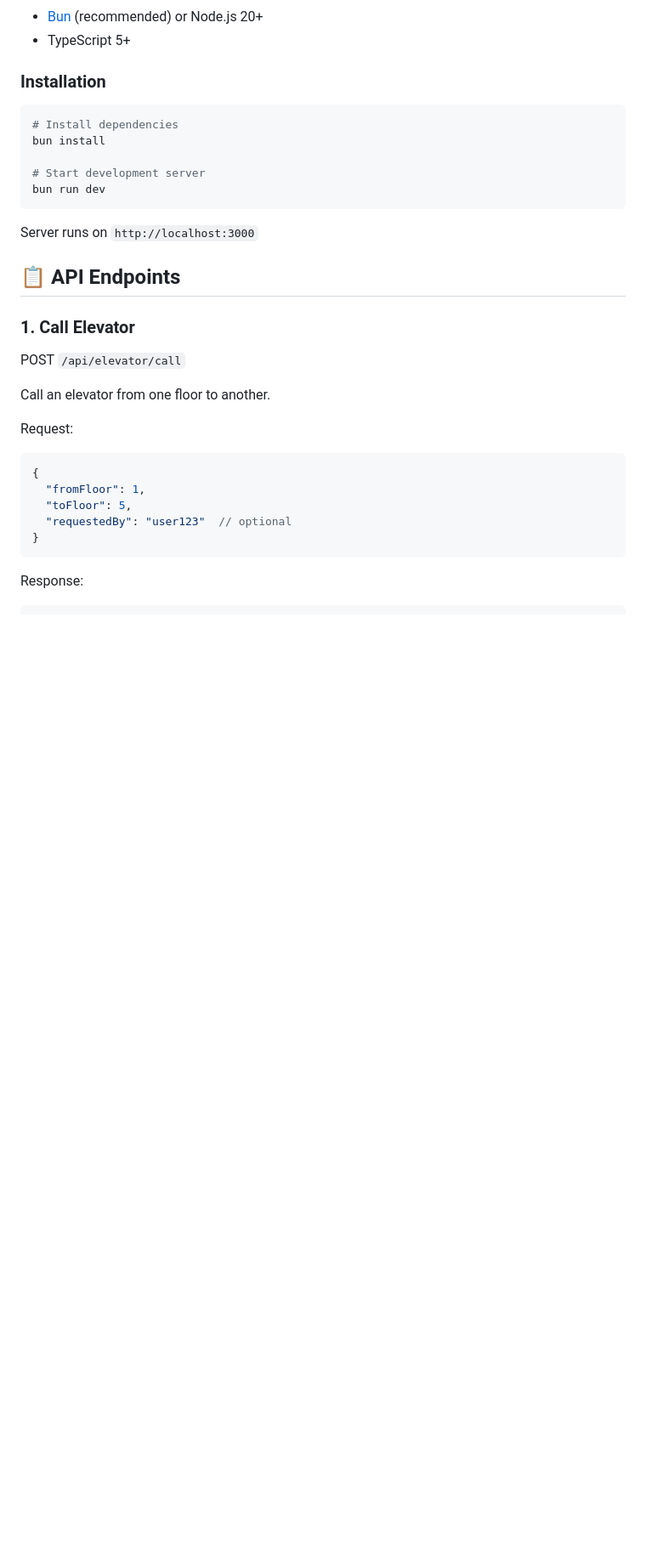
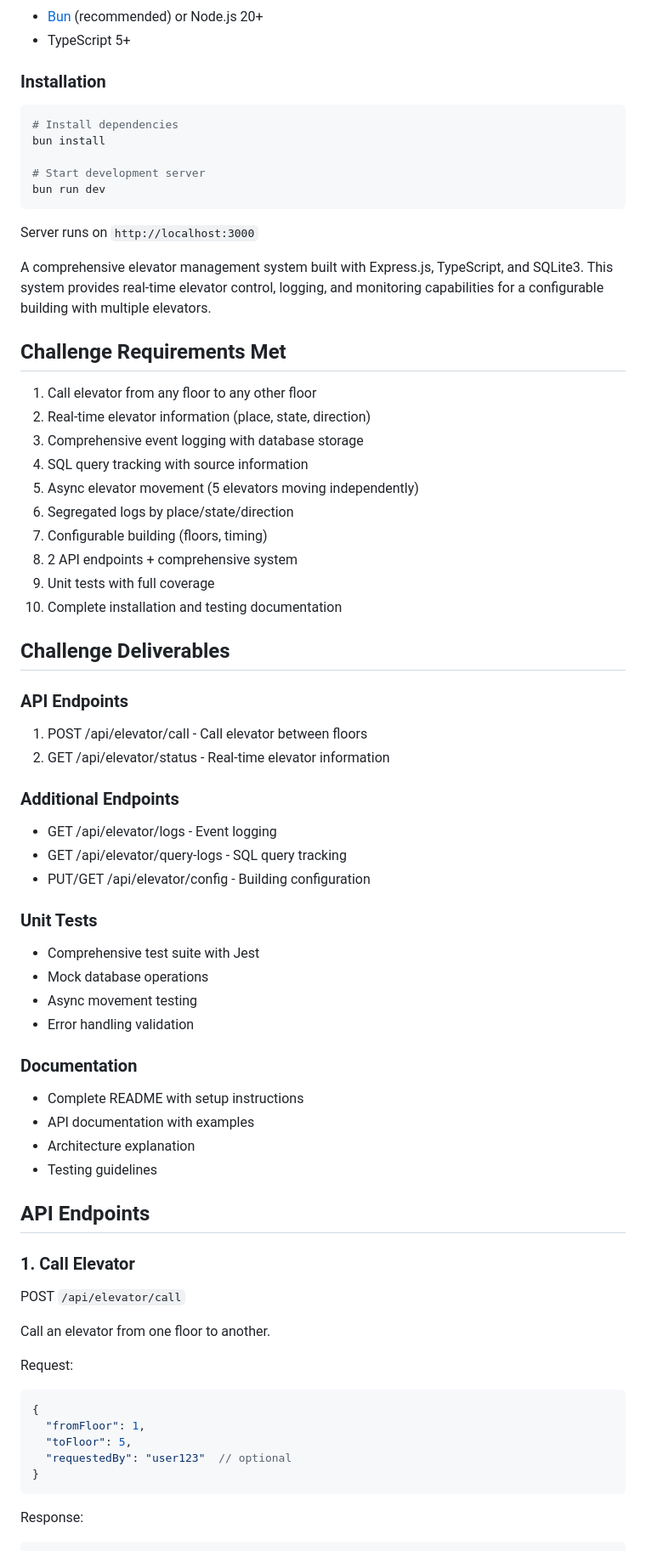
Before and after one commit to Cyrus-0101/interview-challenge, a Markdown page: README.md, the part around the change printed below. Shown: that part at 85% size. Drawn GitHub-style; blank space fills up the shorter version.

```diff
--- a/README.md
+++ b/README.md
@@ -46,7 +16,45 @@ bun run dev
 
 Server runs on `http://localhost:3000`
 
-## 📋 API Endpoints
+A comprehensive elevator management system built with Express.js, TypeScript, and SQLite3. This system provides real-time elevator control, logging, and monitoring capabilities for a configurable building with multiple elevators.
+
+## Challenge Requirements Met
+
+1. Call elevator from any floor to any other floor
+1. Real-time elevator information (place, state, direction)
+1. Comprehensive event logging with database storage
+1. SQL query tracking with source information
+1. Async elevator movement (5 elevators moving independently)
+1. Segregated logs by place/state/direction
+1. Configurable building (floors, timing)
+1. 2 API endpoints + comprehensive system
+1. Unit tests with full coverage
+1. Complete installation and testing documentation
+
+## Challenge Deliverables
+
+### API Endpoints
+1. POST /api/elevator/call - Call elevator between floors
+2. GET /api/elevator/status - Real-time elevator information
+
+### Additional Endpoints
+- GET /api/elevator/logs - Event logging
+- GET /api/elevator/query-logs - SQL query tracking
+- PUT/GET /api/elevator/config - Building configuration
+
+### Unit Tests
+- Comprehensive test suite with Jest
+- Mock database operations
+- Async movement testing
+- Error handling validation
+
+### Documentation
+- Complete README with setup instructions
+- API documentation with examples
+- Architecture explanation
+- Testing guidelines
+
+## API Endpoints
 
 ### 1. Call Elevator
 POST `/api/elevator/call`
```
Also changed, not shown: other parts of README.md (+14 -105 lines).
